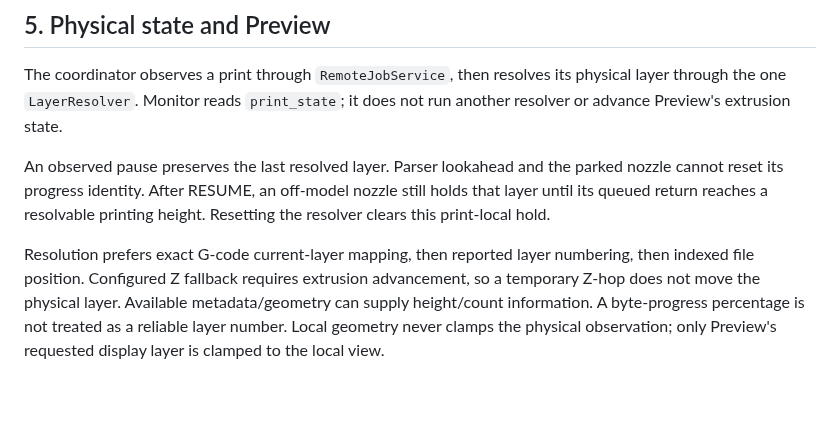
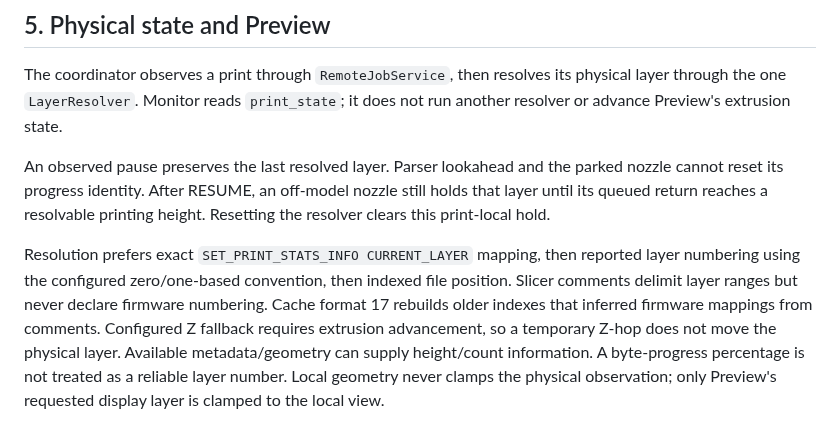
Before and after one commit to shallax/MoonrakerPrintFollower, a Markdown page: docs/ARCHITECTURE.md, the part around the change. GitHub-like rendering; blank space fills up the shorter version.

```diff
--- a/docs/ARCHITECTURE.md
+++ b/docs/ARCHITECTURE.md
@@ -485,8 +485,10 @@ parked nozzle cannot reset its progress identity. After RESUME, an off-model
 nozzle still holds that layer until its queued return reaches a resolvable
 printing height. Resetting the resolver clears this print-local hold.
 
-Resolution prefers exact G-code current-layer mapping, then reported layer numbering,
-then indexed file position. Configured Z fallback requires extrusion advancement,
+Resolution prefers exact `SET_PRINT_STATS_INFO CURRENT_LAYER` mapping, then reported
+layer numbering using the configured zero/one-based convention, then indexed file
+position. Slicer comments delimit layer ranges but never declare firmware numbering.
+Cache format 17 rebuilds older indexes that inferred firmware mappings from comments. Configured Z fallback requires extrusion advancement,
 so a temporary Z-hop does not move the physical layer. Available metadata/geometry
 can supply height/count information. A byte-progress percentage is not treated as
 a reliable layer number. Local geometry never clamps the physical observation;
```
Also changed, not shown: CHANGELOG.md (+4 -0 lines), README.md (+1 -1 lines), screenshots/08-whats-new.png, 11 other files.
